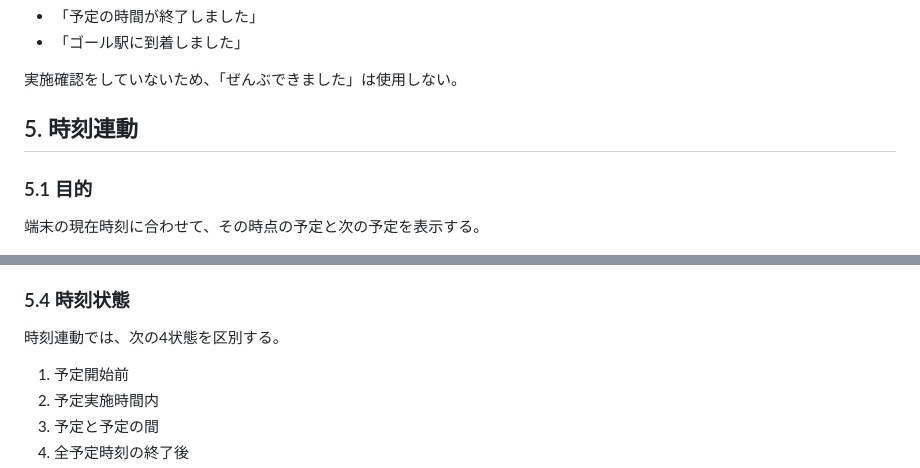
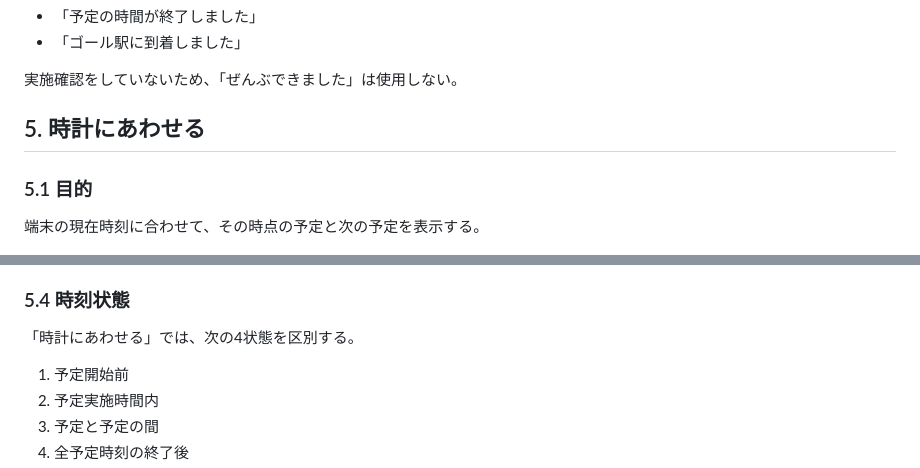
Before and after one commit to kanaetani92-jpg/oshitaku-train, a Markdown page: docs/three-mode-spec.md, 2 parts joined by grey strips. Drawn GitHub-style.

```diff
--- a/docs/three-mode-spec.md
+++ b/docs/three-mode-spec.md
@@ -100,7 +100,7 @@
 
 実施確認をしていないため、「ぜんぶできました」は使用しない。
 
-## 5. 時刻連動
+## 5. 時計にあわせる
 
 ### 5.1 目的
 
@@ -129,7 +129,7 @@
 
 ### 5.4 時刻状態
 
-時刻連動では、次の4状態を区別する。
+「時計にあわせる」では、次の4状態を区別する。
 
 1. 予定開始前
 2. 予定実施時間内
```
Also changed, not shown: other parts of docs/three-mode-spec.md (+11 -11 lines).
